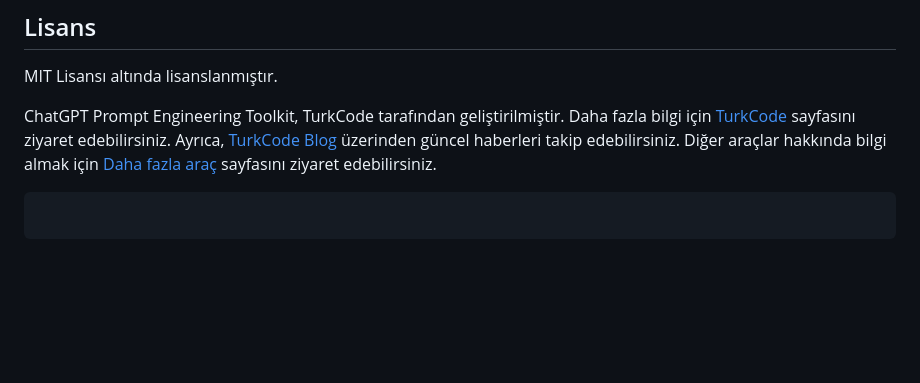
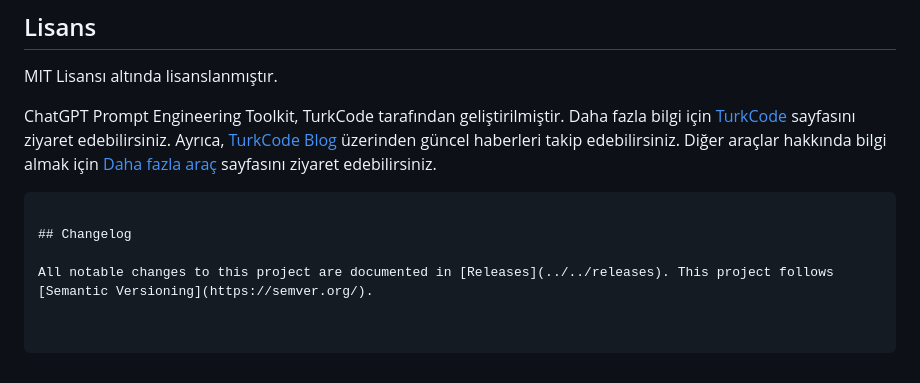
Before and after one commit to turkcode-ai/chatgpt-prompt-engineering, a Markdown page: README.md, the part around the change. Rendered like a GitHub page; blank space fills up the shorter version.

Commit message:
docs: add changelog section

````diff
--- a/README.md
+++ b/README.md
@@ -362,3 +362,7 @@ MIT Lisansı altında lisanslanmıştır.
 
 ChatGPT Prompt Engineering Toolkit, TurkCode tarafından geliştirilmiştir. Daha fazla bilgi için [TurkCode](https://turkcode.net) sayfasını ziyaret edebilirsiniz. Ayrıca, [TurkCode Blog](https://turkcode.net/blog) üzerinden güncel haberleri takip edebilirsiniz. Diğer araçlar hakkında bilgi almak için [Daha fazla araç](https://turkcode.net) sayfasını ziyaret edebilirsiniz.
 ```
+
+## Changelog
+
+All notable changes to this project are documented in [Releases](../../releases). This project follows [Semantic Versioning](https://semver.org/).
````
